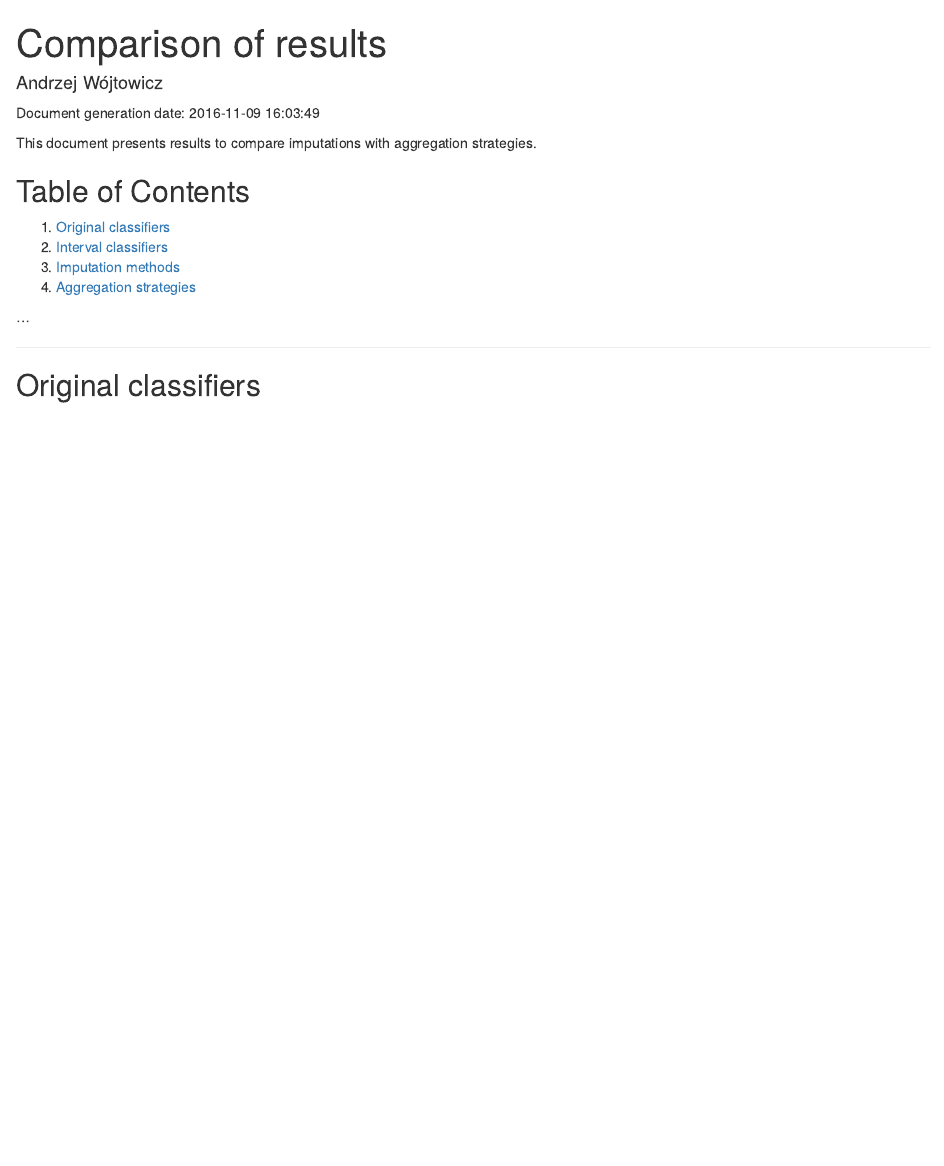
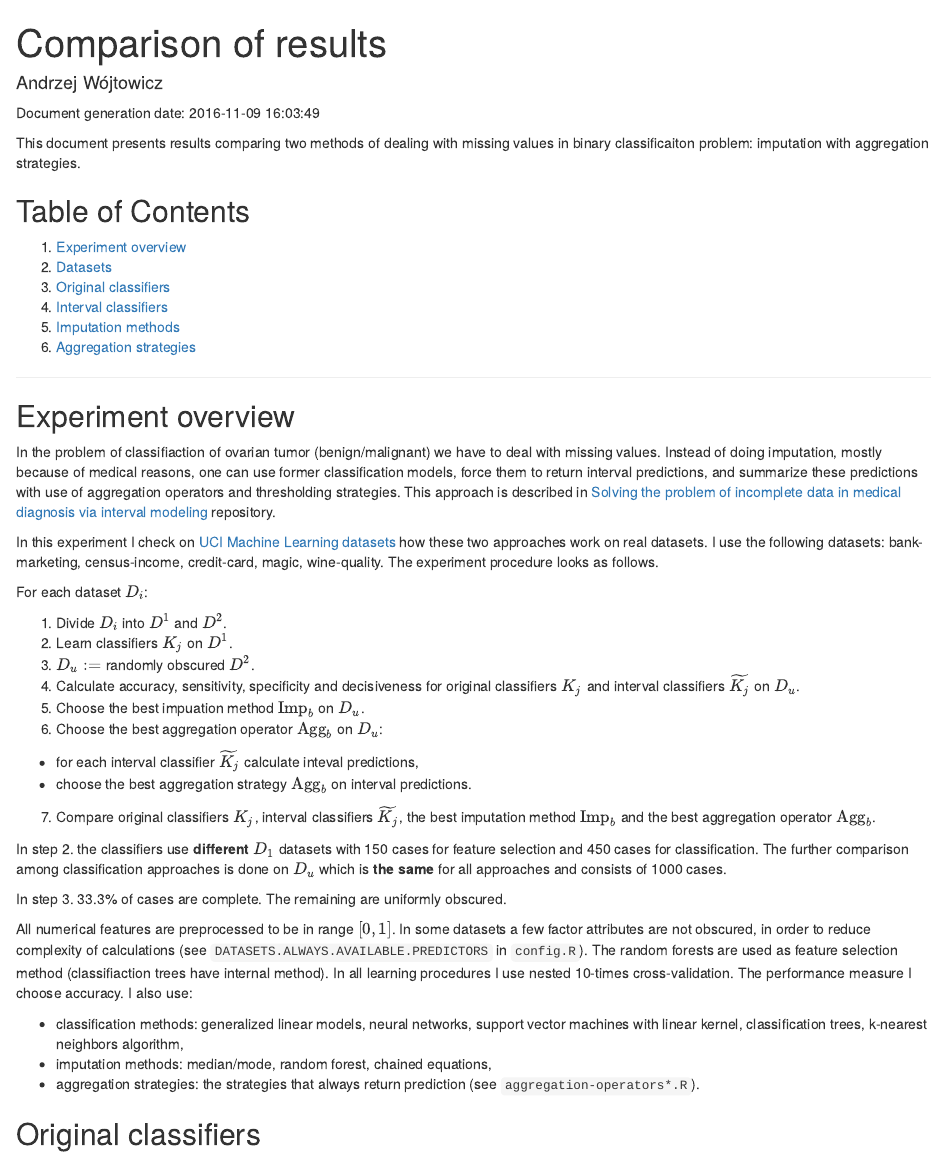
Before and after one commit to andre-wojtowicz/agg-vs-imp, an R Markdown document (s7-compare-results.Rmd): the page in a window 1100 px wide, from its top. Rendered offline with R 4.5, knitr and Pandoc, with nearby package versions; some code elsewhere in the file could not run offline.

Commit message:
Added experiment overview

````diff
--- a/s7-compare-results.Rmd
+++ b/s7-compare-results.Rmd
@@ -7,24 +7,72 @@ output: html_document
 ```{r setup, include=FALSE, cache=FALSE}
 knitr::opts_chunk$set(echo = FALSE, comment = "",
                       fig.width = 12, fig.height = 8)
-source("s7-compare-results.R")
+source("config.R")
 options(digits = 3)
 ```
 
 Document generation date: `r Sys.time()`
 
-This document presents results to compare imputations with aggregation strategies.
+This document presents results comparing two methods of dealing with missing values
+in binary classificaiton problem: imputation with aggregation strategies.
 
 ## Table of Contents
 
- 1. [Original classifiers](#original-classifiers)
- 2. [Interval classifiers](#interval-classifiers)
- 3. [Imputation methods](#imputation-methods)
- 4. [Aggregation strategies](#aggregation-strategies)
+ 1. [Experiment overview](#experiment-overview)
+ 2. [Datasets](#datasets)
+ 3. [Original classifiers](#original-classifiers)
+ 4. [Interval classifiers](#interval-classifiers)
+ 5. [Imputation methods](#imputation-methods)
+ 6. [Aggregation strategies](#aggregation-strategies)
 
-...
 
 ***
+
+## Experiment overview
+
+In the problem of classifiaction of ovarian tumor (benign/malignant) we have to deal
+with missing values. Instead of doing imputation, mostly because of medical reasons,
+one can use former classification models, force them to return interval predictions,
+and summarize these predictions with use of aggregation operators and thresholding strategies.
+This approach is described in [Solving the problem of incomplete data in medical diagnosis via interval modeling](https://github.com/ovaexpert/ovarian-tumor-aggregation)
+repository.
+
+In this experiment I check on [UCI Machine Learning datasets](https://github.com/andre-wojtowicz/uci-ml-to-r) how these two approaches
+work on real datasets. I use the following datasets:
+`r paste(DATASETS.NAMES, collapse = ", ")`. The experiment procedure looks as follows.
+
+For each dataset $D_i$:
+
+ 1. Divide $D_i$ into $D^1$ and $D^2$.
+ 2. Learn classifiers $K_j$ on $D^1$.
+ 3. $D_u :=$ randomly obscured $D^2$.
+ 4. Calculate accuracy, sensitivity, specificity and decisiveness for original
+ classifiers $K_j$ and interval classifiers $\widetilde{K_j}$ on $D_u$.
+ 5. Choose the best impuation method $\text{Imp}_b$ on $D_u$.
+ 6. Choose the best aggregation operator $\text{Agg}_b$ on $D_u$:
+
+  * for each interval classifier $\widetilde{K_j}$ calculate inteval predictions,
+  * choose the best aggregation strategy $\text{Agg}_b$ on interval predictions.
+
+ 7. Compare original classifiers $K_j$, interval classifiers $\widetilde{K_j}$,
+ the best imputation method $\text{Imp}_b$ and the best aggregation operator $\text{Agg}_b$.
+
+In step 2. the classifiers use **different** $D_1$ datasets with `r DATASETS.SIZE.FEATURE.SELECTION` cases for feature selection and `r DATASETS.SIZE.CLASSIFICATION` cases for classification. The further comparison among
+classification approaches is done on $D_u$ which is **the same** for all approaches and
+consists of `r DATASETS.SIZE.OBSCURATION` cases.
+
+In step 3. `r round(OBSCURATION.NO.NAS.FRACTION * 100, 1)`% of cases are complete.
+The remaining are uniformly obscured.
+
+All numerical features are preprocessed to be in range $[0, 1]$. In some datasets a few factor attributes are not obscured, in order to reduce
+complexity of calculations (see `DATASETS.ALWAYS.AVAILABLE.PREDICTORS` in `config.R`). The random forests are used as feature selection method (classifiaction trees have
+internal method). In all learning procedures I use nested `r NCV.FOLDS`-times cross-validation. The performance measure I choose `r tolower(NCV.PERFORMANCE.SELECTOR)`.
+I also use:
+
+ * classification methods: generalized linear models, neural networks, support
+ vector machines with linear kernel, classification trees, k-nearest neighbors algorithm,
+ * imputation methods: `r paste(IMPUTATION.METHODS, collapse = ", ")`,
+ * aggregation strategies: the strategies that always return prediction (see `aggregation-operators*.R`).
 
 ## Original classifiers
 
````
Also changed, not shown: s7-compare-results.Rmd (2 more changed lines).
